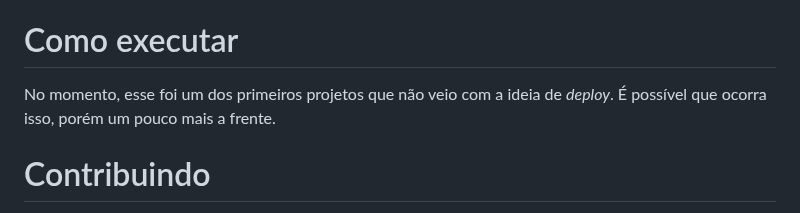
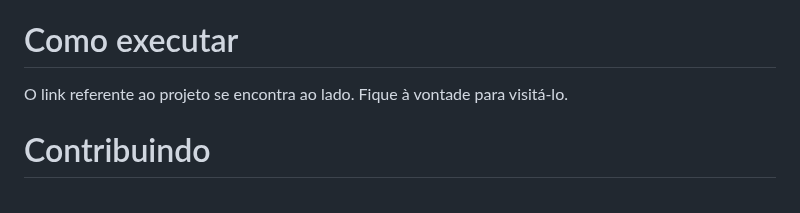
Before and after one commit to nathanmontt/MMM, a Markdown page: README.md, the part around the change. Rendered like a GitHub page.

```diff
--- a/README.md
+++ b/README.md
@@ -31,7 +31,7 @@ Seguindo o "*template*" dos projetos anteriores, além das linguagens utilizadas
 
 <h1 id="execute"> Como executar </h1>
 
-No momento, esse foi um dos primeiros projetos que não veio com a ideia de *deploy*. É possível que ocorra isso, porém um pouco mais a frente.
+O link referente ao projeto se encontra ao lado. Fique à vontade para visitá-lo.
 
 
 <h1 id="contribuition"> Contribuindo </h1>
```
